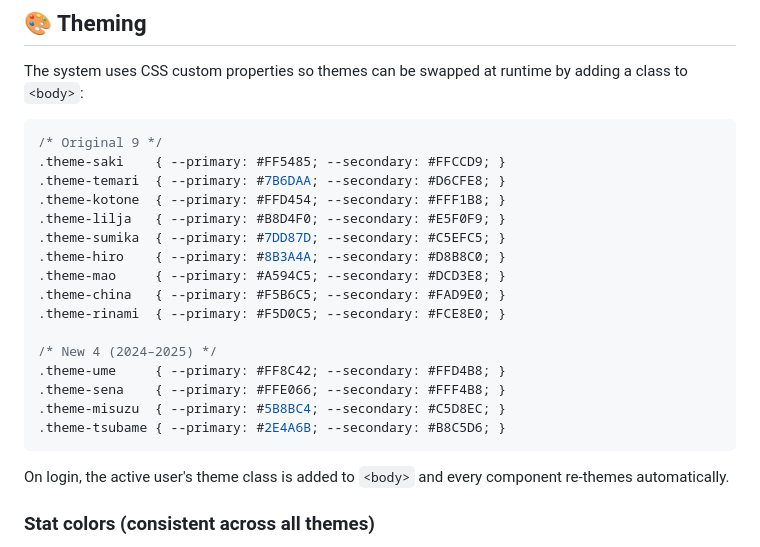
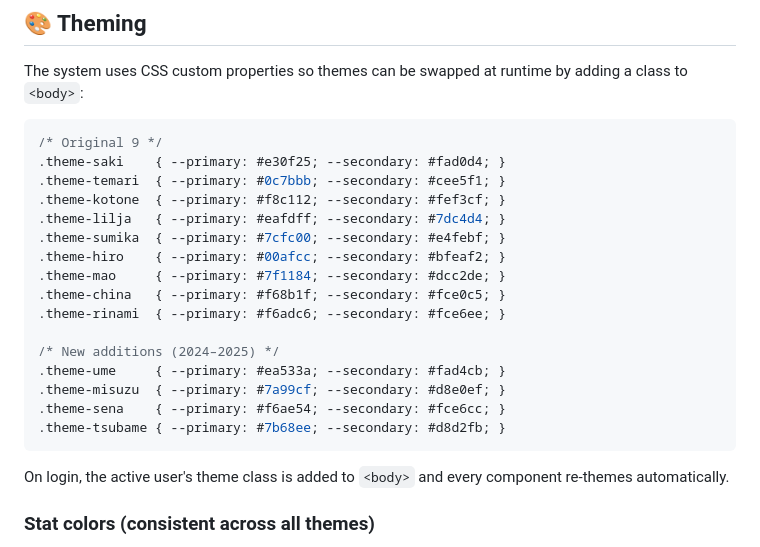
Before and after one commit to wenjiechan/hatsuboshi-academy-system, a Markdown page: README.md, the part around the change. GitHub-like rendering.

Commit message:
Change the secondary theme of the idols

````diff
--- a/README.md
+++ b/README.md
@@ -309,21 +309,21 @@ The system uses CSS custom properties so themes can be swapped at runtime by add
 
 ```css
 /* Original 9 */
-.theme-saki    { --primary: #FF5485; --secondary: #FFCCD9; }
-.theme-temari  { --primary: #7B6DAA; --secondary: #D6CFE8; }
-.theme-kotone  { --primary: #FFD454; --secondary: #FFF1B8; }
-.theme-lilja   { --primary: #B8D4F0; --secondary: #E5F0F9; }
-.theme-sumika  { --primary: #7DD87D; --secondary: #C5EFC5; }
-.theme-hiro    { --primary: #8B3A4A; --secondary: #D8B8C0; }
-.theme-mao     { --primary: #A594C5; --secondary: #DCD3E8; }
-.theme-china   { --primary: #F5B6C5; --secondary: #FAD9E0; }
-.theme-rinami  { --primary: #F5D0C5; --secondary: #FCE8E0; }
+.theme-saki    { --primary: #e30f25; --secondary: #fad0d4; }
+.theme-temari  { --primary: #0c7bbb; --secondary: #cee5f1; }
+.theme-kotone  { --primary: #f8c112; --secondary: #fef3cf; }
+.theme-lilja   { --primary: #eafdff; --secondary: #7dc4d4; }
+.theme-sumika  { --primary: #7cfc00; --secondary: #e4febf; }
+.theme-hiro    { --primary: #00afcc; --secondary: #bfeaf2; }
+.theme-mao     { --primary: #7f1184; --secondary: #dcc2de; }
+.theme-china   { --primary: #f68b1f; --secondary: #fce0c5; }
+.theme-rinami  { --primary: #f6adc6; --secondary: #fce6ee; }
 
-/* New 4 (2024–2025) */
-.theme-ume     { --primary: #FF8C42; --secondary: #FFD4B8; }
-.theme-sena    { --primary: #FFE066; --secondary: #FFF4B8; }
-.theme-misuzu  { --primary: #5B8BC4; --secondary: #C5D8EC; }
-.theme-tsubame { --primary: #2E4A6B; --secondary: #B8C5D6; }
+/* New additions (2024–2025) */
+.theme-ume     { --primary: #ea533a; --secondary: #fad4cb; }
+.theme-misuzu  { --primary: #7a99cf; --secondary: #d8e0ef; }
+.theme-sena    { --primary: #f6ae54; --secondary: #fce6cc; }
+.theme-tsubame { --primary: #7b68ee; --secondary: #d8d2fb; }
 ```
 
 On login, the active user's theme class is added to `<body>` and every component re-themes automatically.
````
